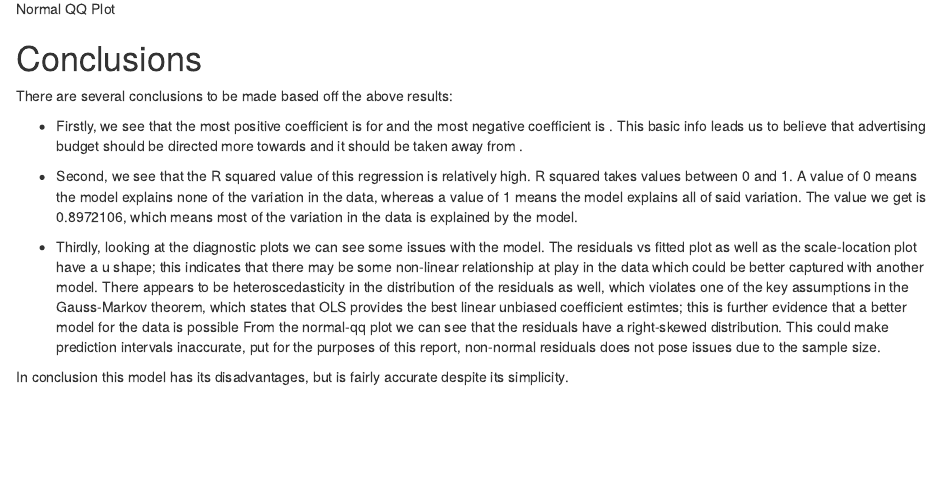
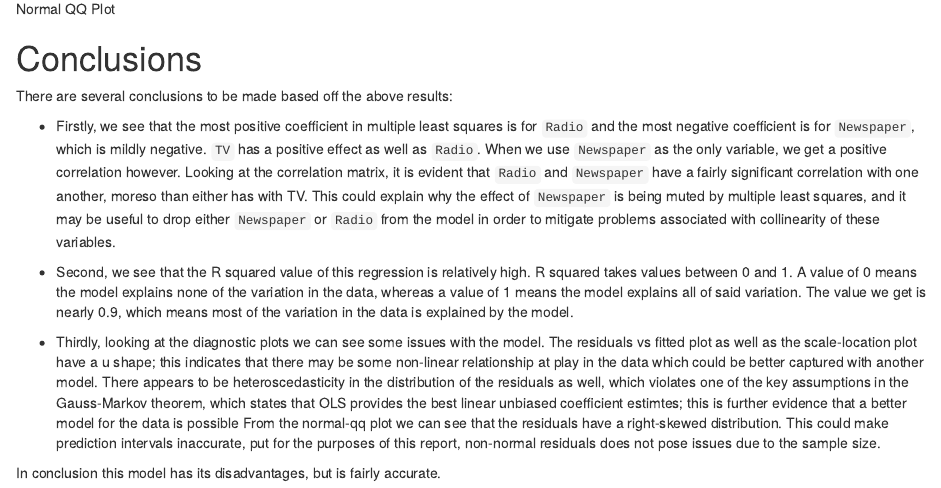
Before and after one commit to acarango/stat159-hw03-multiple-regression, an R Markdown document (report/report.Rmd): the page in a window 1100 px wide, from 3210 px down. Rendered offline with R 4.5, knitr and Pandoc, with nearby package versions.

Commit message:
final report

```diff
--- a/report/report.Rmd
+++ b/report/report.Rmd
@@ -88,10 +88,10 @@ Here are some useful diagnostic plots for this regression as well:
 
 There are several conclusions to be made based off the above results:
 
-* Firstly, we see that the most positive coefficient is for `r names(max(advertising_lm$coefficients))` and the most negative coefficient is `r names(min(advertising_lm$coefficients))`. This basic info leads us to believe that advertising budget should be directed more towards `r names(max(advertising_lm$coefficients))` and it should be taken away from `r names(min(advertising_lm$coefficients))`.
+* Firstly, we see that the most positive coefficient in multiple least squares is for `Radio` and the most negative coefficient is for `Newspaper`, which is mildly negative. `TV` has a positive effect as well as `Radio`. When we use `Newspaper` as the only variable, we get a positive correlation however. Looking at the correlation matrix, it is evident that `Radio` and `Newspaper` have a fairly significant correlation with one another, moreso than either has with TV. This could explain why the effect of `Newspaper` is being muted by multiple least squares, and it may be useful to drop either `Newspaper` or `Radio` from the model in order to mitigate problems associated with collinearity of these variables.
 
-* Second, we see that the R squared value of this regression is relatively high. R squared takes values between 0 and 1. A value of 0 means the model explains none of the variation in the data, whereas a value of 1 means the model explains all of said variation. The value we get is `r vec[3]`, which means most of the variation in the data is explained by the model.
+* Second, we see that the R squared value of this regression is relatively high. R squared takes values between 0 and 1. A value of 0 means the model explains none of the variation in the data, whereas a value of 1 means the model explains all of said variation. The value we get is nearly 0.9, which means most of the variation in the data is explained by the model.
 
 * Thirdly, looking at the diagnostic plots we can see some issues with the model. The residuals vs fitted plot as well as the scale-location plot have a u shape; this indicates that there may be some non-linear relationship at play in the data which could be better captured with another model. There appears to be heteroscedasticity in the distribution of the residuals as well, which violates one of the key assumptions in the Gauss-Markov theorem, which states that OLS provides the best linear unbiased coefficient estimtes; this is further evidence that a better model for the data is possible From the normal-qq plot we can see that the residuals have a right-skewed distribution. This could make prediction intervals inaccurate, put for the purposes of this report, non-normal residuals does not pose issues due to the sample size.
 
-In conclusion this model has its disadvantages, but is fairly accurate despite its simplicity.
+In conclusion this model has its disadvantages, but is fairly accurate.
```
